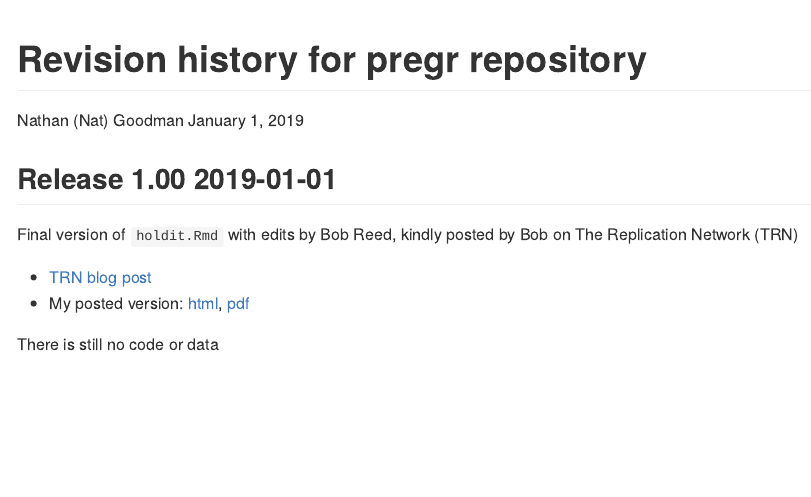
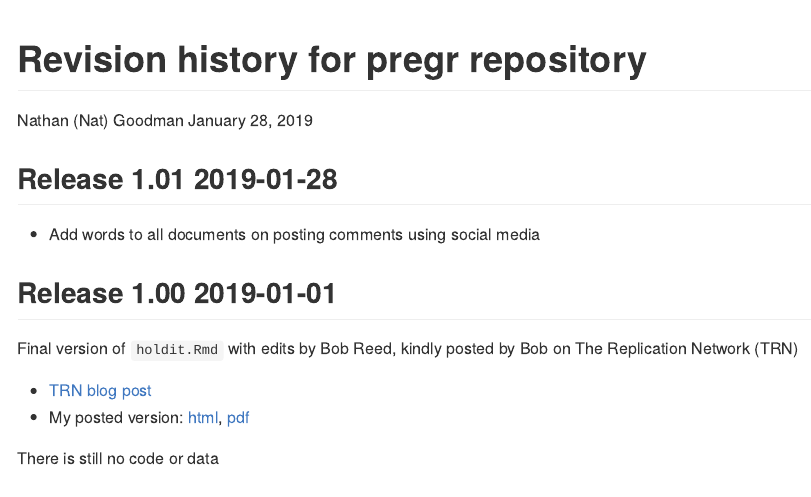
Before and after one commit to natgoodman/pregr, an R Markdown document (NEWS.Rmd): the page in a window 1100 px wide, from its top. The pictures show the output file NEWS.md that the author committed with the source, drawn offline in the style of GitHub.

Commit message:
Add words to all documents on posting comments using social media

```diff
--- a/NEWS.Rmd
+++ b/NEWS.Rmd
@@ -1,7 +1,7 @@
 ---
 title: "Revision history for pregr repository"
 author: "Nathan (Nat) Goodman"
-date: "January 1, 2019"
+date: "January 28, 2019"
 output:
   pdf_document: default
   html_document: default
@@ -12,6 +12,10 @@ citecolor: green
 urlcolor: blue
 ---
 <!-- NEWS.md is generated from NEWS.Rmd. Please edit that file -->
+
+## Release 1.01 2019-01-28
+
+- Add words to all documents on posting comments using social media
 
 ## Release 1.00 2019-01-01
 
```
Also changed, not shown: README.Rmd (+1 -1 lines), holdit.Rmd (+1 -1 lines), NEWS.md, NEWS.pdf, README.md, README.pdf, holdit.html, holdit.pdf, 1 other file.
